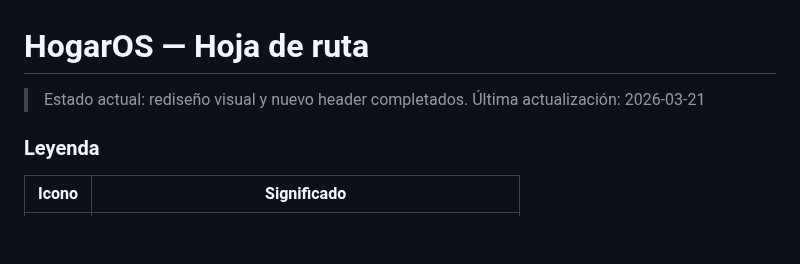
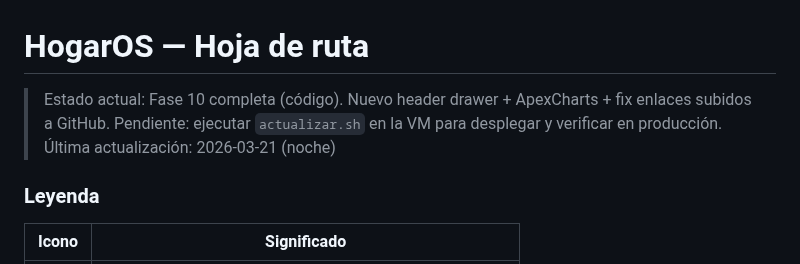
Before and after one commit to acabellan1868-prog/hogarOS, a Markdown page: ROADMAP.md, the part around the change. Rendered like a GitHub page; blank space fills up the shorter version.

Commit message:
docs: ROADMAP — estado de cierre de sesión 2026-03-21
Co-Authored-By: Claude Opus 4.6 <noreply@anthropic.com>

```diff
--- a/ROADMAP.md
+++ b/ROADMAP.md
@@ -1,7 +1,8 @@
 # HogarOS — Hoja de ruta
 
-> Estado actual: rediseño visual y nuevo header completados.
-> Última actualización: 2026-03-21
+> Estado actual: Fase 10 completa (código). Nuevo header drawer + ApexCharts + fix enlaces subidos a GitHub.
+> Pendiente: ejecutar `actualizar.sh` en la VM para desplegar y verificar en producción.
+> Última actualización: 2026-03-21 (noche)
 
 ### Leyenda
 
```
